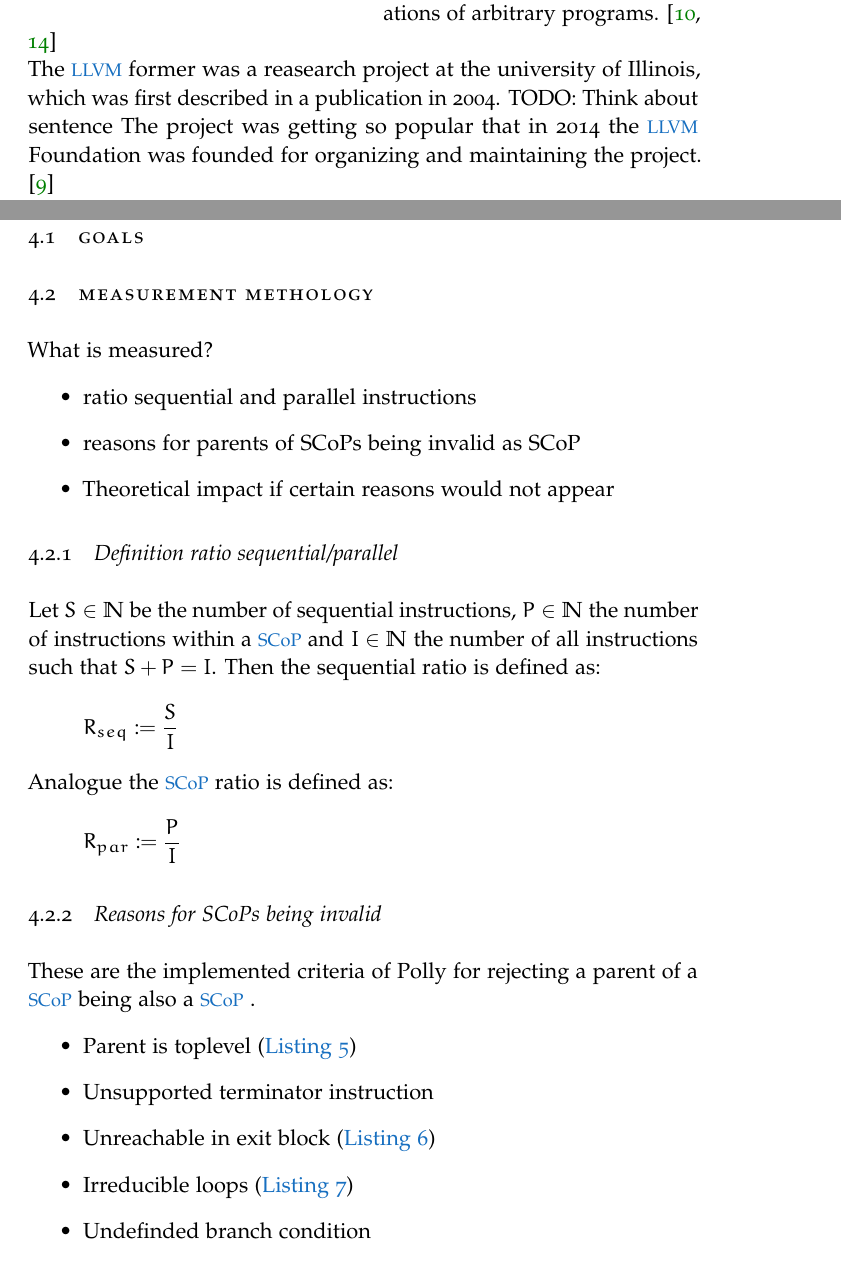
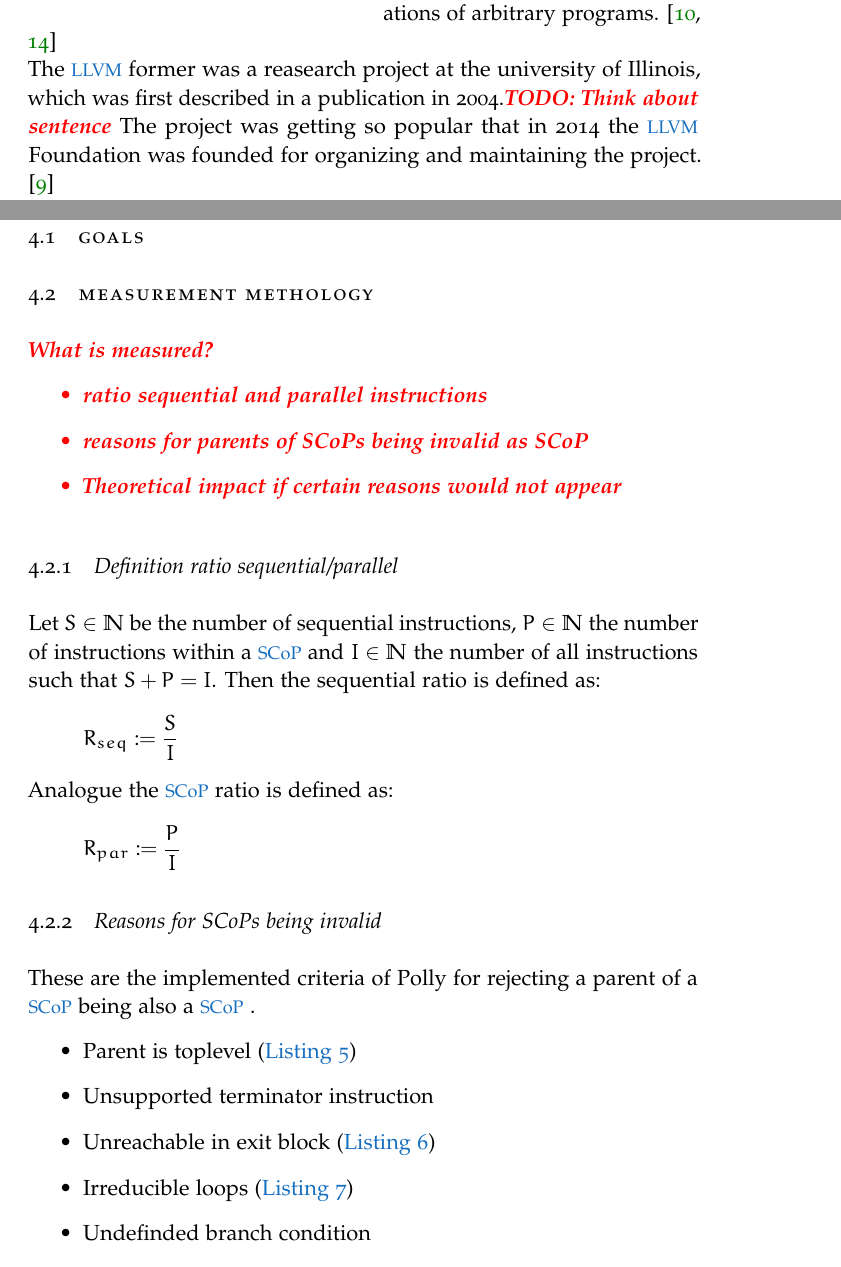
Before and after one commit to TrackerSB/Bachelorarbeit, a LaTeX thesis (ClassicThesis.tex, which reads Chapters/EmpirischeStudie.tex, Chapters/LLVM.tex, classicthesis-config.tex): two parts of pages 17 and 25 of 41, joined at a grey line, cut so that both start at the same text. Compiled offline with pdfLaTeX.

Commit message:
Add draftnote command

```diff
--- a/Chapters/EmpirischeStudie.tex
+++ b/Chapters/EmpirischeStudie.tex
@@ -2,12 +2,13 @@
 \section{Goals}
 
 \section{Measurement Methology}
-What is measured?
-\begin{itemize}
-    \item ratio sequential and parallel instructions
-    \item reasons for parents of SCoPs being invalid as SCoP
-    \item Theoretical impact if certain reasons would not appear
-\end{itemize}
+\draftnote{What is measured?
+    \begin{itemize}
+        \item ratio sequential and parallel instructions
+        \item reasons for parents of SCoPs being invalid as SCoP
+        \item Theoretical impact if certain reasons would not appear
+    \end{itemize}
+}
 \subsection{Definition ratio sequential/parallel}
 Let \(S\in\mathbb{N}\) be the number of sequential instructions, \(P\in\mathbb{N}\) the number of instructions within a \scop and \(I\in\mathbb{N}\) the number of all instructions such that \(S + P = I\).
 Then the sequential ratio is defined as:
--- a/Chapters/LLVM.tex
+++ b/Chapters/LLVM.tex
@@ -5,7 +5,7 @@
     \includegraphics[width=.5\textwidth]{gfx/llvmLogo.png}
 \end{wrapfigure}
 The \llvm is a collection of modular and reusable compiler and toolchain technologies to support of static and dynamic Compilation as well as tranparent and lifelong program analysis and transformations of arbitrary programs. \cite{LLVMWebsite, LLVMResearchBeginning}\\
-The \llvm former was a reasearch project at the university of Illinois, which was first described in a publication in 2004. TODO: Think about sentence
+The \llvm former was a reasearch project at the university of Illinois, which was first described in a publication in 2004.\draftnote{TODO: Think about sentence}
 The project was getting so popular that in 2014 the \llvm Foundation was founded for organizing and maintaining the project. \cite{LLVMFoundation}\\
 In order to make the \llvm as independent as possible of the programming language used, the \llvmir was created which is solely used within the pipeline.
 
--- a/classicthesis-config.tex
+++ b/classicthesis-config.tex
@@ -332,3 +332,6 @@
 \newcommand{\opt}{LLVM Optimizer }
 \newcommand{\generator}{LLVM Code Generator }
 \newcommand{\linker}{LLVM Linker }
+
+%temporary commands while drafting
+\newcommand{\draftnote}[1]{\textit{\textbf{\textcolor{red}{#1}}}}
```
Also changed, not shown: Chapters/Polly.tex (+1 -1 lines).
